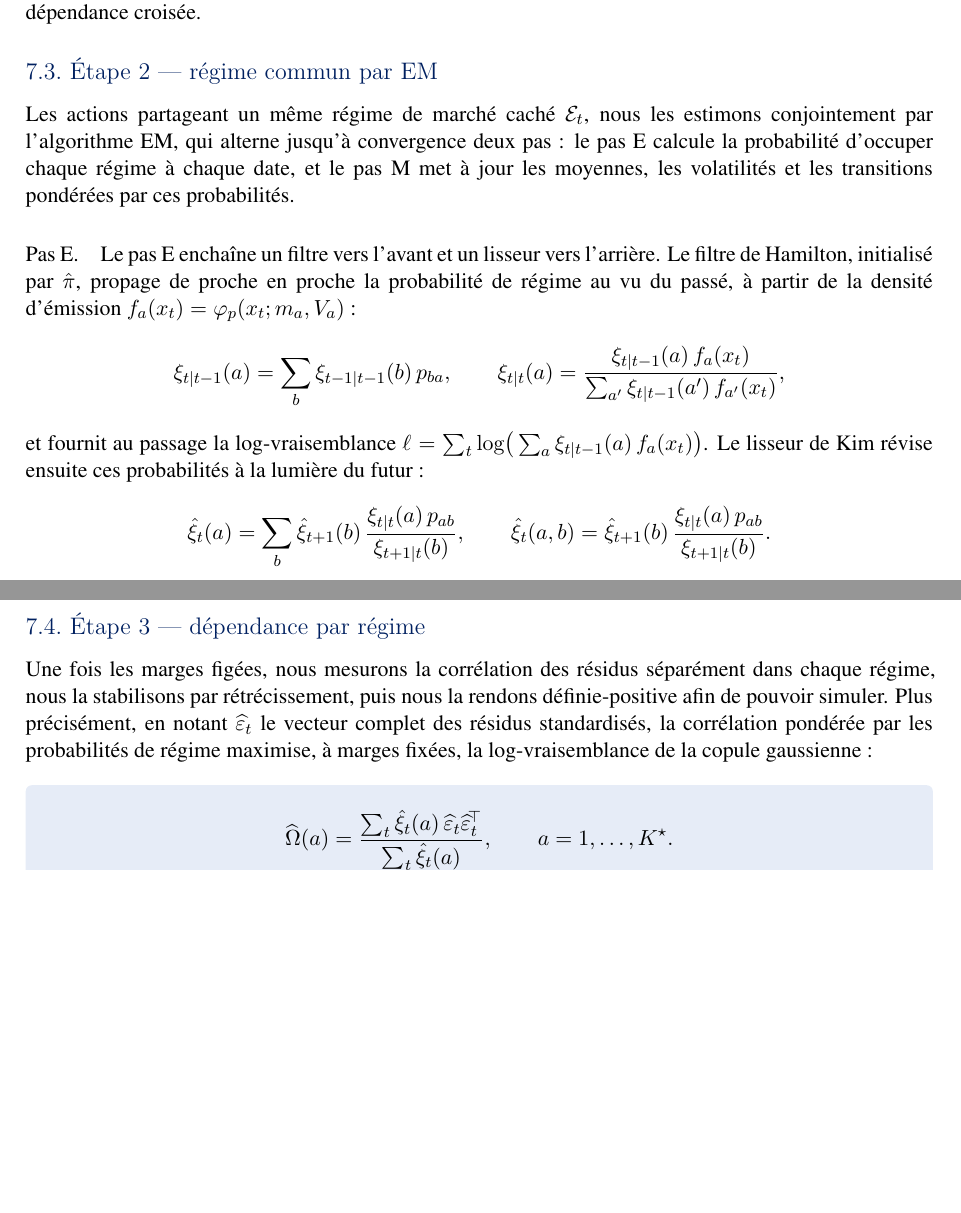
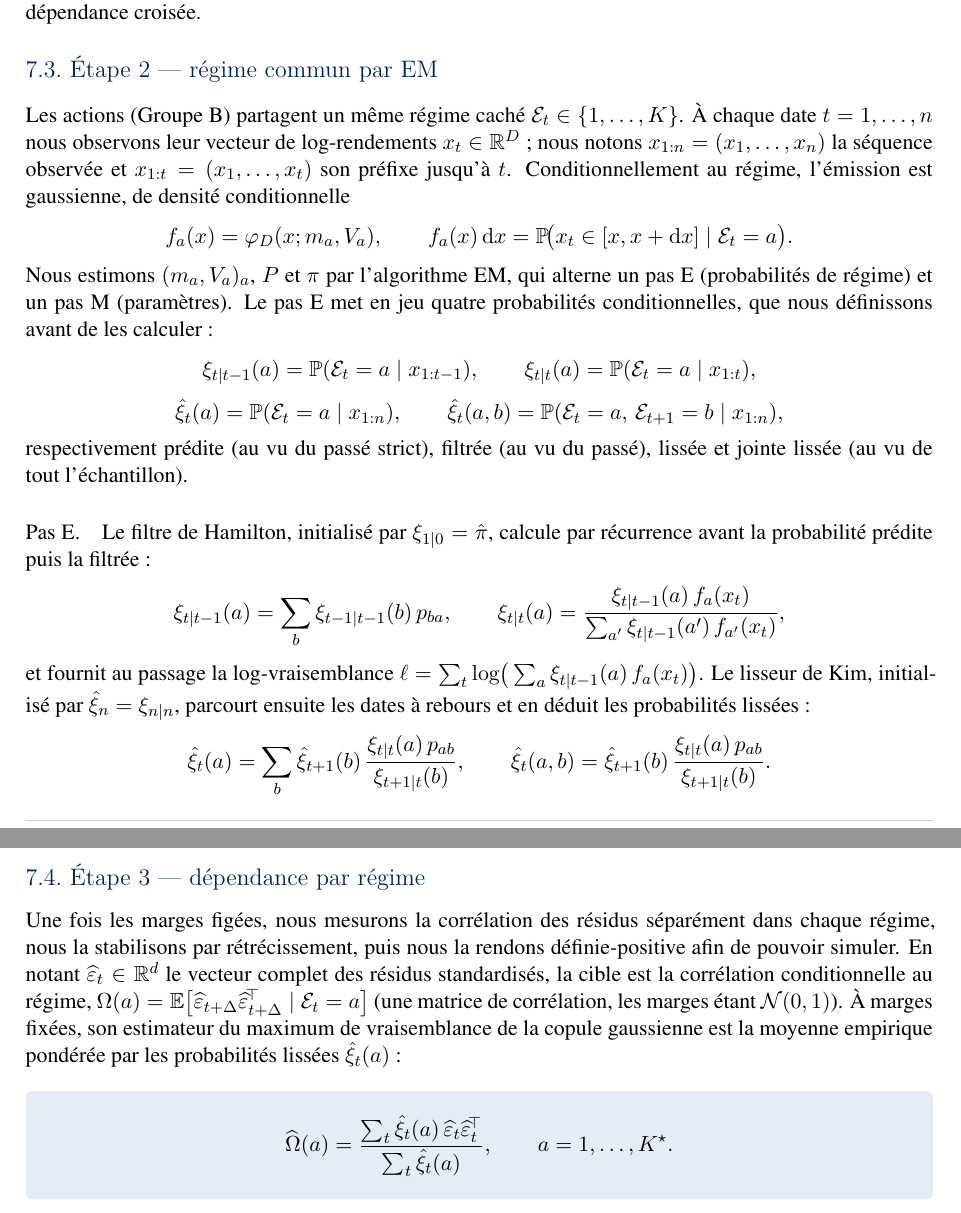
Before and after one commit to bmkandji/audit, a LaTeX document (Note_recherche_GSE_calibrage_simulation.tex): two parts of pages 8 and 9 of 19 before the commit and two parts of pages 8 and 9 of 20 after it, joined at a grey line, cut so that both start at the same text, the shorter picture padded with empty space. Compiled offline with XeLaTeX.

Commit message:
Note : définir chaque quantité (lois conditionnelles, filtres par probabilités)
Pour la clarté d'exploitation, chaque quantité est désormais définie
mathématiquement avant d'être utilisée.

- Notations : séquence observée Y_{0:n} aux dates t_k=k*dt ; densité/f.d.r.
  de transition f_i, F_i explicitées comme lois conditionnelles
  F_i(y|.)=P(Y^{(i)}_{t+dt}<=y | Y^{(i)}_t, E_t).
- Lois de transition conditionnelles écrites explicitement : V2F
  X_{t+dt}|X_t ~ N(Phi X_t+(I-Phi)mu, Sigma_cond) ; BK y_{t+dt}|y_t ~ N(...) ;
  Hardy x_{t+dt}|{E_t=a} ~ N(m_a,v_a).
- PIT : F_j(y|Y_t,E_t)=P(Y^{(j)}_{t+dt}<=y | Y_t, E_t).
- EM : présentation de la séquence d'émissions x_{1:n}, densité d'émission
  conditionnelle f_a(x)dx=P(x_t in dx | E_t=a), puis DÉFINITION des quatre
  probabilités (prédite, filtrée, lissée, jointe lissée) comme probabilités
  conditionnelles AVANT les récurrences de Hamilton et de Kim (avec leurs
  initialisations).
- Dépendance : cible Omega(a)=E[eps eps^T | E_t=a] définie avant son estimateur.

Co-Authored-By: Claude Opus 4.8 <noreply@anthropic.com>
Claude-Session: https://claude.ai/code/session_0133mdgtJ2am3A8PB6UKL7YT

```diff
--- a/Note_recherche_GSE_calibrage_simulation.tex
+++ b/Note_recherche_GSE_calibrage_simulation.tex
@@ -385,14 +385,27 @@ où $\Theta_i$ est le domaine admissible des paramètres ($\kappa>0$, $\sigma>0$
 Pour chaque facteur $i\in A$, nous estimons $\hat\theta_i$ par la méthode retenue (\S\ref{sec:closed}), puis nous en déduisons les résidus PIT $\widehat\eps^{(i)}$. La propriété IFM garantit la consistance de ces marges indépendamment de la dépendance croisée.
 
 \subsection{Étape 2 --- régime commun par EM}
-Les actions partageant un même régime de marché caché $\Ecal_t$, nous les estimons conjointement par l'algorithme EM, qui alterne jusqu'à convergence deux pas~: le pas E calcule la probabilité d'occuper chaque régime à chaque date, et le pas M met à jour les moyennes, les volatilités et les transitions pondérées par ces probabilités.
+Les actions (Groupe~B) partagent un même régime caché $\Ecal_t\in\{1,\dots,K\}$. À chaque date $t=1,\dots,n$ nous observons leur vecteur de log-rendements $x_t\in\R^{D}$~; nous notons $x_{1:n}=(x_1,\dots,x_n)$ la séquence observée et $x_{1:t}=(x_1,\dots,x_t)$ son préfixe jusqu'à $t$. Conditionnellement au régime, l'émission est gaussienne, de densité conditionnelle
+\[
+f_a(x)=\varphi_D(x;m_a,V_a),\qquad f_a(x)\,\dd x=\Prob\!\big(x_t\in[x,x+\dd x]\mid\Ecal_t=a\big).
+\]
+Nous estimons $(m_a,V_a)_{a}$, $P$ et $\pi$ par l'algorithme EM, qui alterne un pas~E (probabilités de régime) et un pas~M (paramètres). Le pas~E met en jeu quatre probabilités conditionnelles, que nous définissons avant de les calculer~:
+\[
+\xi_{t\mid t-1}(a)=\Prob(\Ecal_t=a\mid x_{1:t-1}),\qquad
+\xi_{t\mid t}(a)=\Prob(\Ecal_t=a\mid x_{1:t}),
+\]
+\[
+\hat\xi_t(a)=\Prob(\Ecal_t=a\mid x_{1:n}),\qquad
+\hat\xi_t(a,b)=\Prob(\Ecal_t=a,\,\Ecal_{t+1}=b\mid x_{1:n}),
+\]
+respectivement \emph{prédite} (au vu du passé strict), \emph{filtrée} (au vu du passé), \emph{lissée} et \emph{jointe lissée} (au vu de tout l'échantillon).
 
-\paragraph{Pas E.} Le pas E enchaîne un filtre vers l'avant et un lisseur vers l'arrière. Le \emph{filtre de Hamilton}, initialisé par $\hat\pi$, propage de proche en proche la probabilité de régime au vu du passé, à partir de la densité d'émission $f_a(x_t)=\varphi_p(x_t;m_a,V_a)$~:
+\paragraph{Pas E.} Le \emph{filtre de Hamilton}, initialisé par $\xi_{1\mid0}=\hat\pi$, calcule par récurrence avant la probabilité prédite puis la filtrée~:
 \[
 \xi_{t\mid t-1}(a)=\sum_b\xi_{t-1\mid t-1}(b)\,p_{ba},\qquad
 \xi_{t\mid t}(a)=\frac{\xi_{t\mid t-1}(a)\,f_a(x_t)}{\sum_{a'}\xi_{t\mid t-1}(a')\,f_{a'}(x_t)},
 \]
-et fournit au passage la log-vraisemblance $\ell=\sum_t\log\!\big(\sum_a\xi_{t\mid t-1}(a)\,f_a(x_t)\big)$. Le \emph{lisseur de Kim} révise ensuite ces probabilités à la lumière du futur~:
+et fournit au passage la log-vraisemblance $\ell=\sum_t\log\!\big(\sum_a\xi_{t\mid t-1}(a)\,f_a(x_t)\big)$. Le \emph{lisseur de Kim}, initialisé par $\hat\xi_n=\xi_{n\mid n}$, parcourt ensuite les dates à rebours et en déduit les probabilités lissées~:
 \[
 \hat\xi_t(a)=\sum_b\hat\xi_{t+1}(b)\,\frac{\xi_{t\mid t}(a)\,p_{ab}}{\xi_{t+1\mid t}(b)},\qquad
 \hat\xi_t(a,b)=\hat\xi_{t+1}(b)\,\frac{\xi_{t\mid t}(a)\,p_{ab}}{\xi_{t+1\mid t}(b)}.
@@ -408,7 +421,7 @@ La covariance $\hat V_a$ est pleine, ce qui revient à estimer sans contrainte l
 
 \subsection{Étape 3 --- dépendance par régime}
 \label{sec:etape3}
-Une fois les marges figées, nous mesurons la corrélation des résidus séparément dans chaque régime, nous la stabilisons par rétrécissement, puis nous la rendons définie-positive afin de pouvoir simuler. Plus précisément, en notant $\widehat\eps_t$ le vecteur complet des résidus standardisés, la corrélation pondérée par les probabilités de régime maximise, à marges fixées, la log-vraisemblance de la copule gaussienne~:
+Une fois les marges figées, nous mesurons la corrélation des résidus séparément dans chaque régime, nous la stabilisons par rétrécissement, puis nous la rendons définie-positive afin de pouvoir simuler. En notant $\widehat\eps_t\in\R^d$ le vecteur complet des résidus standardisés, la cible est la corrélation conditionnelle au régime, $\Omega(a)=\E\big[\widehat\eps_{t+\Dt}\widehat\eps_{t+\Dt}\transp\mid\Ecal_t=a\big]$ (une matrice de corrélation, les marges étant $\Ncal(0,1)$). À marges fixées, son estimateur du maximum de vraisemblance de la copule gaussienne est la moyenne empirique pondérée par les probabilités lissées $\hat\xi_t(a)$~:
 \begin{definitionbox}
 \[
 \widehat\Omega(a)=\frac{\sum_t\hat\xi_t(a)\,\widehat\eps_t\widehat\eps_t\transp}{\sum_t\hat\xi_t(a)},\qquad a=1,\dots,K^\star .
```
Also changed, not shown: Note_recherche_GSE_calibrage_simulation.tex (12 more changed lines).
